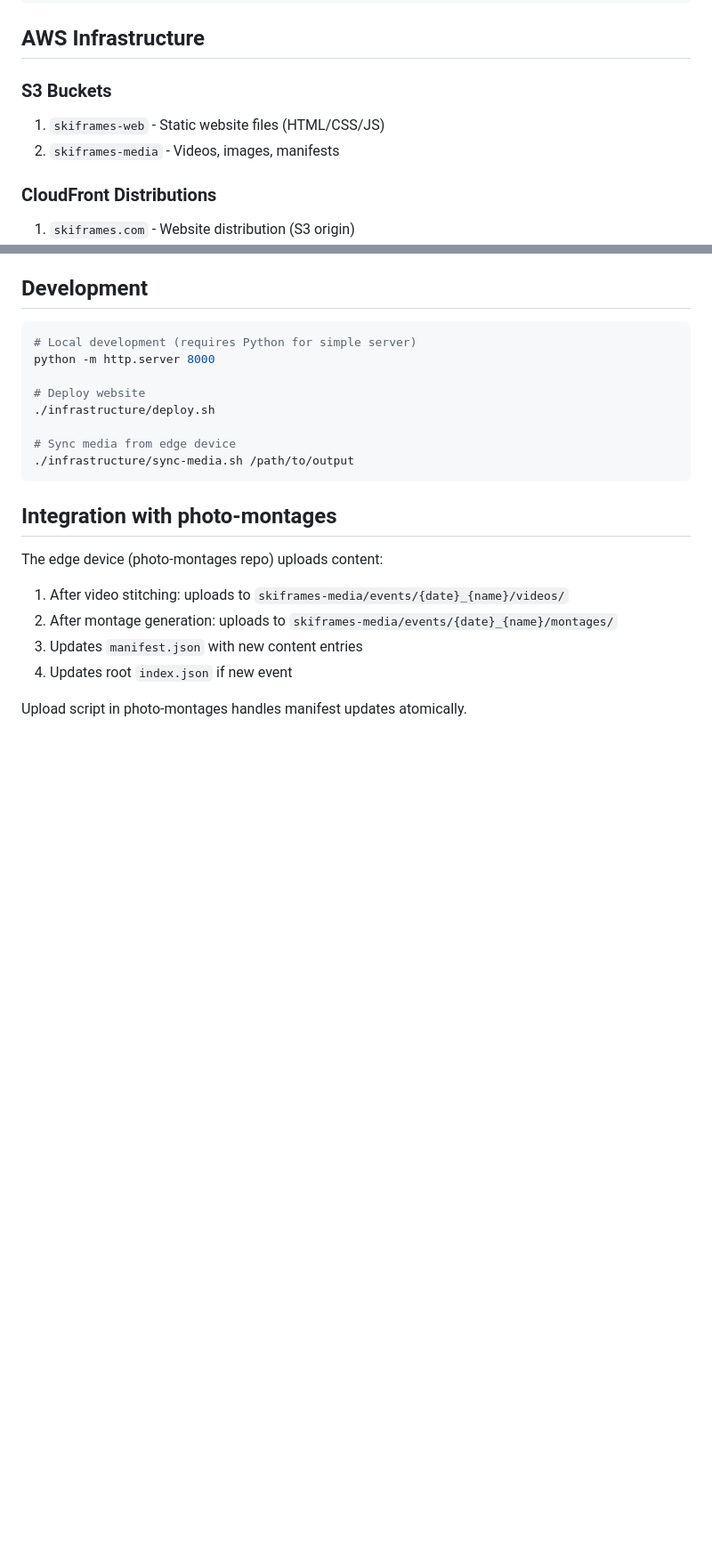
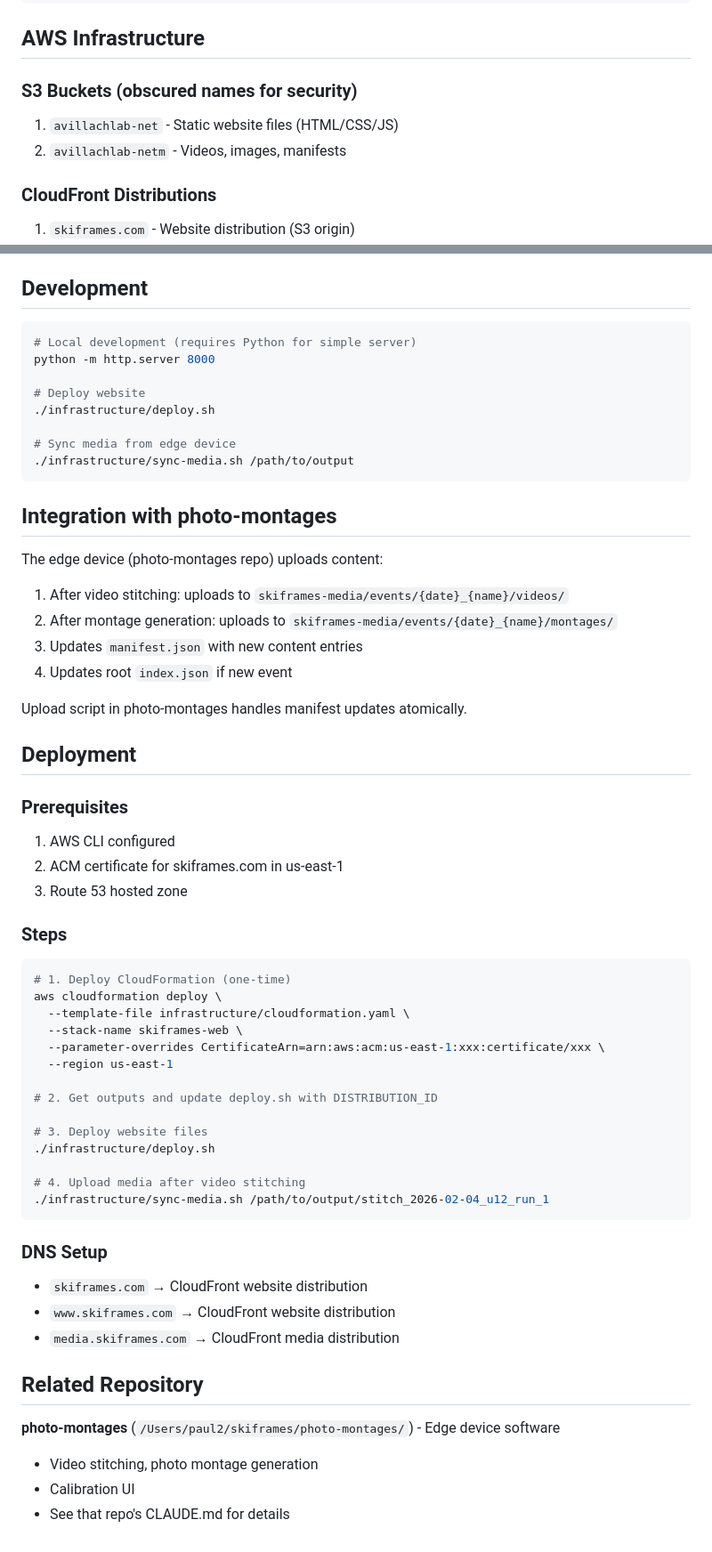
Before and after one commit to skiframes/skiframes-web, a Markdown page: CLAUDE.md, 2 parts joined by grey strips. Shown at 89% size. Rendered like a GitHub page; blank space fills up the shorter version.

Commit message:
Update CLAUDE.md with S3 bucket names and deployment docs
Co-Authored-By: Claude Opus 4.5 <noreply@anthropic.com>

````diff
--- a/CLAUDE.md
+++ b/CLAUDE.md
@@ -137,9 +137,9 @@ skiframes-web/
 
 ## AWS Infrastructure
 
-### S3 Buckets
-1. `skiframes-web` - Static website files (HTML/CSS/JS)
-2. `skiframes-media` - Videos, images, manifests
+### S3 Buckets (obscured names for security)
+1. `avillachlab-net` - Static website files (HTML/CSS/JS)
+2. `avillachlab-netm` - Videos, images, manifests
 
 ### CloudFront Distributions
 1. `skiframes.com` - Website distribution (S3 origin)
@@ -171,3 +171,40 @@ The edge device (photo-montages repo) uploads content:
 4. Updates root `index.json` if new event
 
 Upload script in photo-montages handles manifest updates atomically.
+
+## Deployment
+
+### Prerequisites
+1. AWS CLI configured
+2. ACM certificate for skiframes.com in us-east-1
+3. Route 53 hosted zone
+
+### Steps
+```bash
+# 1. Deploy CloudFormation (one-time)
+aws cloudformation deploy \
+  --template-file infrastructure/cloudformation.yaml \
+  --stack-name skiframes-web \
+  --parameter-overrides CertificateArn=arn:aws:acm:us-east-1:xxx:certificate/xxx \
+  --region us-east-1
+
+# 2. Get outputs and update deploy.sh with DISTRIBUTION_ID
+
+# 3. Deploy website files
+./infrastructure/deploy.sh
+
+# 4. Upload media after video stitching
+./infrastructure/sync-media.sh /path/to/output/stitch_2026-02-04_u12_run_1
+```
+
+### DNS Setup
+- `skiframes.com` → CloudFront website distribution
+- `www.skiframes.com` → CloudFront website distribution
+- `media.skiframes.com` → CloudFront media distribution
+
+## Related Repository
+
+**photo-montages** (`/Users/paul2/skiframes/photo-montages/`) - Edge device software
+- Video stitching, photo montage generation
+- Calibration UI
+- See that repo's CLAUDE.md for details
````
